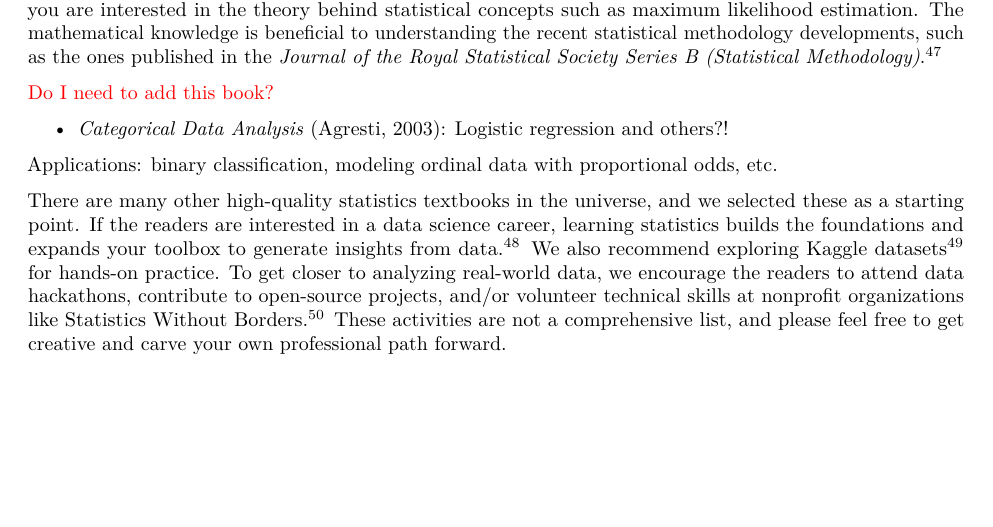
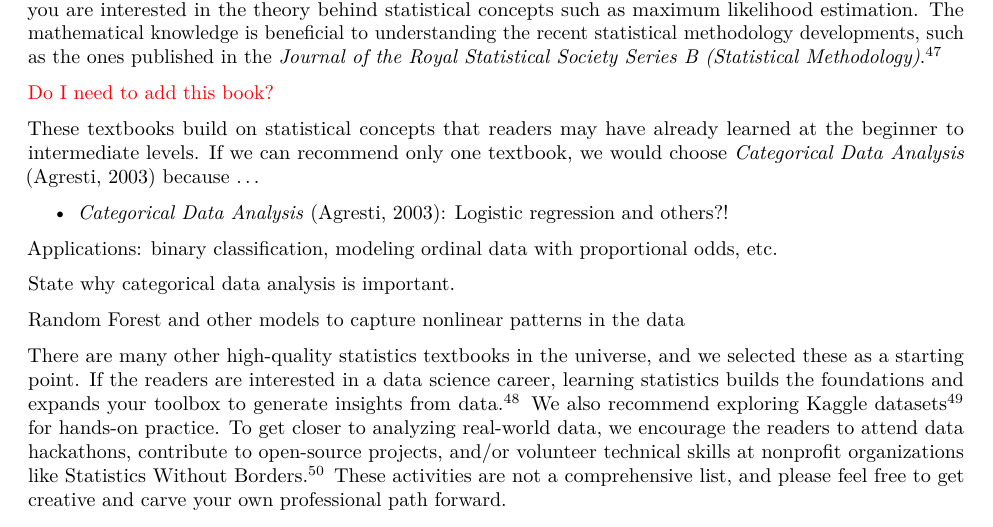
Before and after one commit to star1327p/Exam-Scores-PTT, an R Markdown document (PTT_Analysis_of_Test_Scores_Unfinished.Rmd): part of page 55 of 60, cut so that both start at the same text, the shorter picture padded with empty space. The pictures show the output file PTT_Analysis_of_Test_Scores_Unfinished.pdf that the author committed with the source.

Commit message:
started the narrative for categorical data analysis

```diff
--- a/PTT_Analysis_of_Test_Scores_Unfinished.Rmd
+++ b/PTT_Analysis_of_Test_Scores_Unfinished.Rmd
@@ -219,9 +219,15 @@ For the advanced readers, we recommend the following graduate level statistics t
 
 \textcolor{red}{Do I need to add this book?}
 
+These textbooks build on statistical concepts that readers may have already learned at the beginner to intermediate levels. If we can recommend only one textbook, we would choose *Categorical Data Analysis* \cite{agresti2003categorical} because ...
+
 - *Categorical Data Analysis* \cite{agresti2003categorical}: Logistic regression and others?!
 
 Applications: binary classification, modeling ordinal data with proportional odds, etc.
+
+State why categorical data analysis is important.
+
+Random Forest and other models to capture nonlinear patterns in the data
 
 There are many other high-quality statistics textbooks in the universe, and we selected these as a starting point. If the readers are interested in a data science career, learning statistics builds the foundations and expands your toolbox to generate insights from data.^[<https://towardsdatascience.com/the-difference-between-data-science-and-statistics-168c7062c201>] We also recommend exploring Kaggle datasets^[<https://www.kaggle.com/datasets>] for hands-on practice. To get closer to analyzing real-world data, we encourage the readers to attend data hackathons, contribute to open-source projects, and/or volunteer technical skills at nonprofit organizations like Statistics Without Borders.^[<https://www.statisticswithoutborders.org/>] These activities are not a comprehensive list, and please feel free to get creative and carve your own professional path forward.
 
```
Also changed, not shown: PTT_Analysis_of_Test_Scores_Unfinished.pdf.
